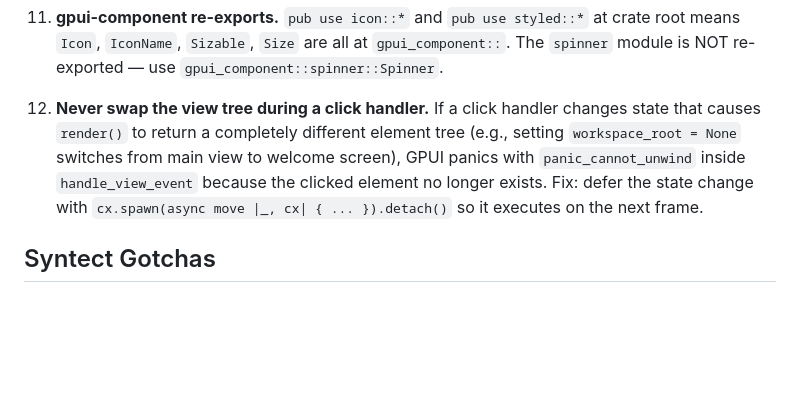
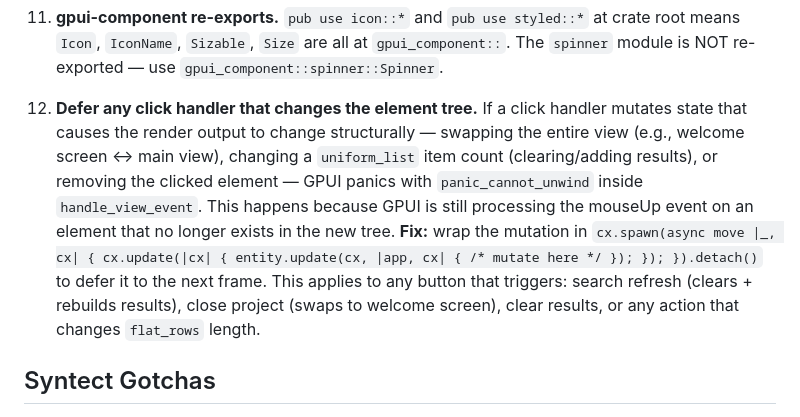
Before and after one commit to akriti2591/surch, a Markdown page: CLAUDE.md, the part around the change. GitHub-like rendering; blank space fills up the shorter version.

Commit message:
Generalize GPUI gotcha #12: defer click handlers that change element tree
Expanded from specific close-project case to cover the general pattern:
any click handler that changes uniform_list item count, swaps the view
tree, or removes the clicked element must be deferred via cx.spawn().

Co-Authored-By: Claude Opus 4.6 <noreply@anthropic.com>

```diff
--- a/CLAUDE.md
+++ b/CLAUDE.md
@@ -115,7 +115,7 @@ These are hard-won lessons. Read before touching GPUI code:
 
 11. **gpui-component re-exports.** `pub use icon::*` and `pub use styled::*` at crate root means `Icon`, `IconName`, `Sizable`, `Size` are all at `gpui_component::`. The `spinner` module is NOT re-exported — use `gpui_component::spinner::Spinner`.
 
-12. **Never swap the view tree during a click handler.** If a click handler changes state that causes `render()` to return a completely different element tree (e.g., setting `workspace_root = None` switches from main view to welcome screen), GPUI panics with `panic_cannot_unwind` inside `handle_view_event` because the clicked element no longer exists. Fix: defer the state change with `cx.spawn(async move |_, cx| { ... }).detach()` so it executes on the next frame.
+12. **Defer any click handler that changes the element tree.** If a click handler mutates state that causes the render output to change structurally — swapping the entire view (e.g., welcome screen ↔ main view), changing a `uniform_list` item count (clearing/adding results), or removing the clicked element — GPUI panics with `panic_cannot_unwind` inside `handle_view_event`. This happens because GPUI is still processing the mouseUp event on an element that no longer exists in the new tree. **Fix:** wrap the mutation in `cx.spawn(async move |_, cx| { cx.update(|cx| { entity.update(cx, |app, cx| { /* mutate here */ }); }); }).detach()` to defer it to the next frame. This applies to any button that triggers: search refresh (clears + rebuilds results), close project (swaps to welcome screen), clear results, or any action that changes `flat_rows` length.
 
 ## Syntect Gotchas
 
```
